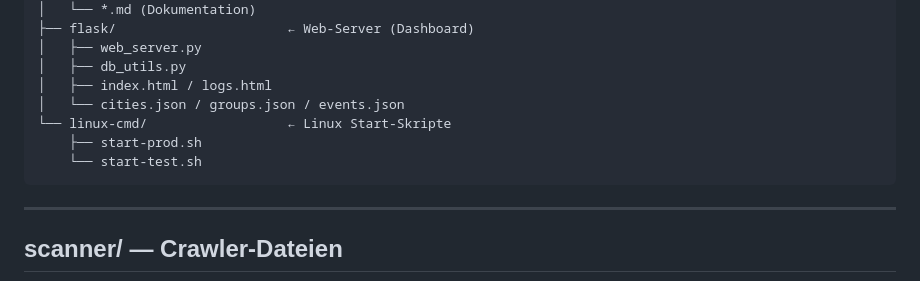
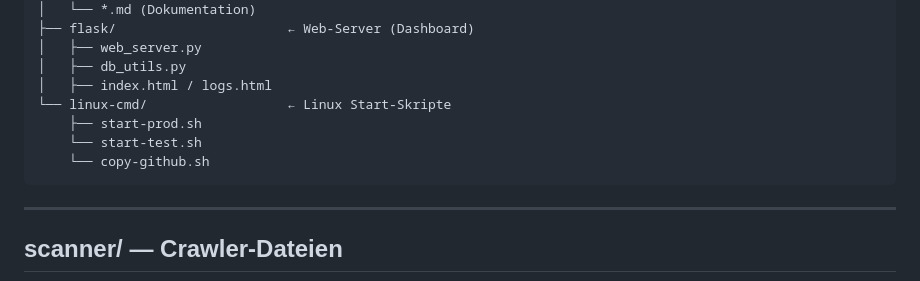
Before and after one commit to roger-infanger-weibel/parkhaus-data-crawler, a Markdown page: README.md, the part around the change. Rendered like a GitHub page.

````diff
--- a/README.md
+++ b/README.md
@@ -20,10 +20,10 @@ parkhaus-data-crawler/
 │   ├── web_server.py
 │   ├── db_utils.py
 │   ├── index.html / logs.html
-│   └── cities.json / groups.json / events.json
 └── linux-cmd/                  ← Linux Start-Skripte
     ├── start-prod.sh
     └── start-test.sh
+    └── copy-github.sh
 ```
 
 ---
````
